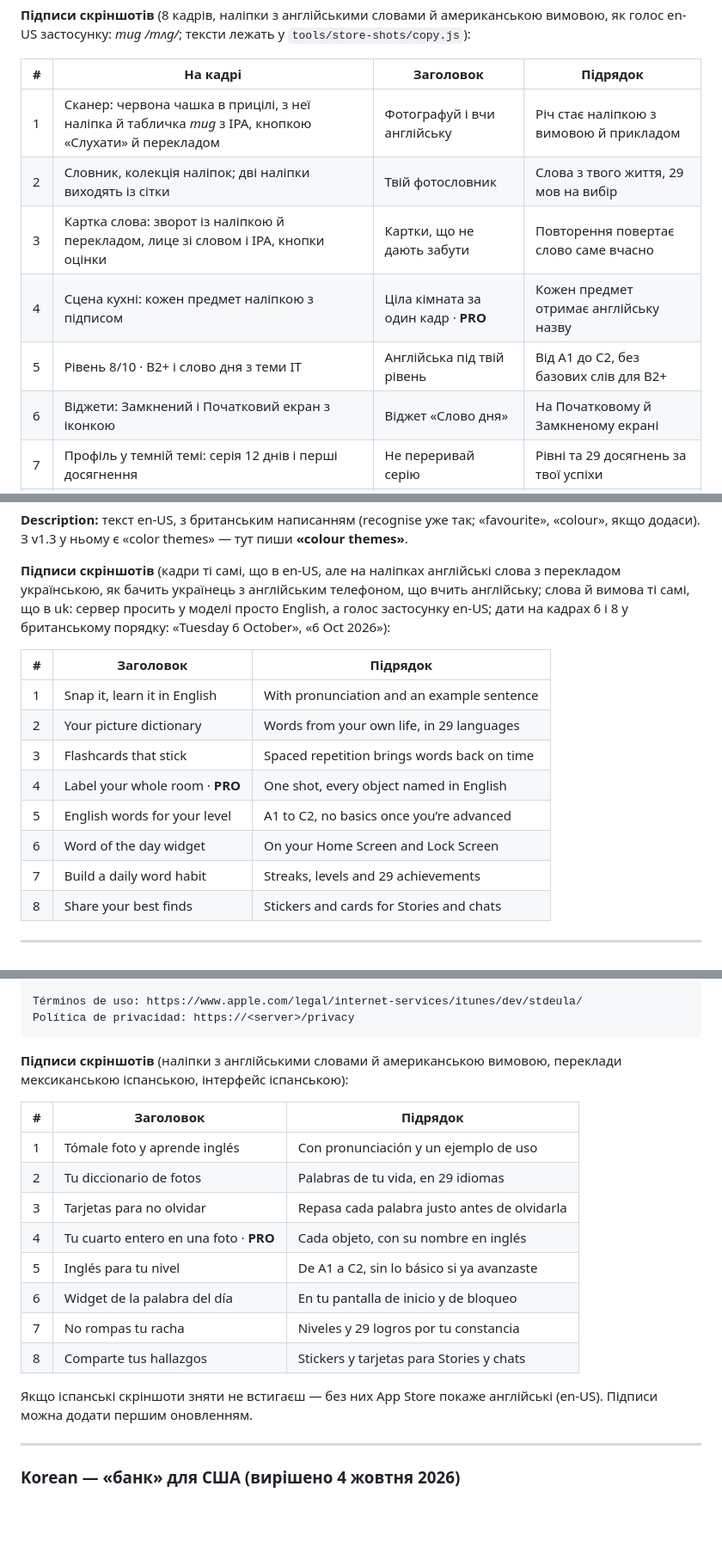
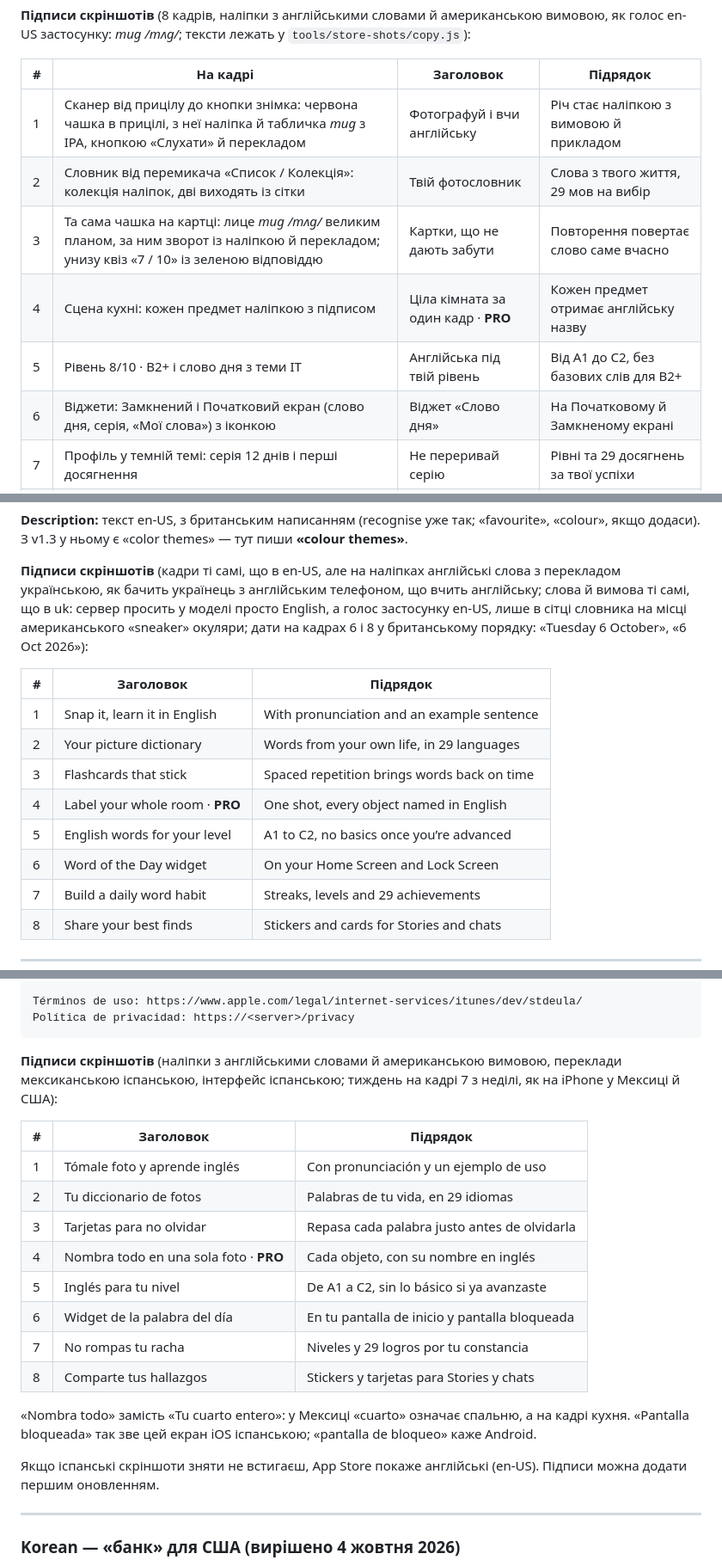
Before and after one commit to maranferij-lang/LinguaLens, a Markdown page: APPSTORE.md, 3 parts joined by grey strips. Shown at 86% size. Rendered like a GitHub page; blank space fills up the shorter version.

````diff
--- a/APPSTORE.md
+++ b/APPSTORE.md
@@ -339,12 +339,12 @@ LinguaLens Pro: AI-скани й скани кімнат без ліміту, у
 
 | # | На кадрі | Заголовок | Підрядок |
 |---|---|---|---|
-| 1 | Сканер: червона чашка в прицілі, з неї наліпка й табличка *mug* з IPA, кнопкою «Слухати» й перекладом | Фотографуй і вчи англійську | Річ стає наліпкою з вимовою й прикладом |
-| 2 | Словник, колекція наліпок; дві наліпки виходять із сітки | Твій фотословник | Слова з твого життя, 29 мов на вибір |
-| 3 | Картка слова: зворот із наліпкою й перекладом, лице зі словом і IPA, кнопки оцінки | Картки, що не дають забути | Повторення повертає слово саме вчасно |
+| 1 | Сканер від прицілу до кнопки знімка: червона чашка в прицілі, з неї наліпка й табличка *mug* з IPA, кнопкою «Слухати» й перекладом | Фотографуй і вчи англійську | Річ стає наліпкою з вимовою й прикладом |
+| 2 | Словник від перемикача «Список / Колекція»: колекція наліпок, дві виходять із сітки | Твій фотословник | Слова з твого життя, 29 мов на вибір |
+| 3 | Та сама чашка на картці: лице *mug /mʌɡ/* великим планом, за ним зворот із наліпкою й перекладом; унизу квіз «7 / 10» із зеленою відповіддю | Картки, що не дають забути | Повторення повертає слово саме вчасно |
 | 4 | Сцена кухні: кожен предмет наліпкою з підписом | Ціла кімната за один кадр · **PRO** | Кожен предмет отримає англійську назву |
-| 5 | Рівень 8/10 · B2+ і слово дня з теми IT | Англійська під твій рівень | Від A1 до C2, без базових слів для B2+ |
-| 6 | Віджети: Замкнений і Початковий екран з іконкою | Віджет «Слово дня» | На Початковому й Замкненому екрані |
+| 5 | Рівень 8/10 · B2+ і слово дня з теми ІТ | Англійська під твій рівень | Від A1 до C2, без базових слів для B2+ |
+| 6 | Віджети: Замкнений і Початковий екран (слово дня, серія, «Мої слова») з іконкою | Віджет «Слово дня» | На Початковому й Замкненому екрані |
 | 7 | Профіль у темній темі: серія 12 днів і перші досягнення | Не переривай серію | Рівні та 29 досягнень за твої успіхи |
 | 8 | Картка сцени, наліпка чашки без тла й картка тижня | Поділись знахідками | Наліпки й картки для Stories і чатів |
 
@@ -381,8 +381,9 @@ Point your camera at a mug, a plant or your bike and get the word in English, Ge
 **Підписи скріншотів** (кадри ті самі, що в en-US, але на наліпках англійські
 слова з перекладом українською, як бачить українець з англійським
 телефоном, що вчить англійську; слова й вимова ті самі, що в uk: сервер
-просить у моделі просто English, а голос застосунку en-US; дати на кадрах
-6 і 8 у британському порядку: «Tuesday 6 October», «6 Oct 2026»):
+просить у моделі просто English, а голос застосунку en-US, лише в сітці
+словника на місці американського «sneaker» окуляри; дати на кадрах 6 і 8
+у британському порядку: «Tuesday 6 October», «6 Oct 2026»):
 
 | # | Заголовок | Підрядок |
 |---|---|---|
@@ -391,7 +392,7 @@ Point your camera at a mug, a plant or your bike and get the word in English, Ge
 | 3 | Flashcards that stick | Spaced repetition brings words back on time |
 | 4 | Label your whole room · **PRO** | One shot, every object named in English |
 | 5 | English words for your level | A1 to C2, no basics once you’re advanced |
-| 6 | Word of the day widget | On your Home Screen and Lock Screen |
+| 6 | Word of the Day widget | On your Home Screen and Lock Screen |
 | 7 | Build a daily word habit | Streaks, levels and 29 achievements |
 | 8 | Share your best finds | Stickers and cards for Stories and chats |
 
@@ -458,21 +459,26 @@ Política de privacidad: https://<server>/privacy
 ```
 
 **Підписи скріншотів** (наліпки з англійськими словами й американською
-вимовою, переклади мексиканською іспанською, інтерфейс іспанською):
+вимовою, переклади мексиканською іспанською, інтерфейс іспанською; тиждень
+на кадрі 7 з неділі, як на iPhone у Мексиці й США):
 
 | # | Заголовок | Підрядок |
 |---|---|---|
 | 1 | Tómale foto y aprende inglés | Con pronunciación y un ejemplo de uso |
 | 2 | Tu diccionario de fotos | Palabras de tu vida, en 29 idiomas |
 | 3 | Tarjetas para no olvidar | Repasa cada palabra justo antes de olvidarla |
-| 4 | Tu cuarto entero en una foto · **PRO** | Cada objeto, con su nombre en inglés |
+| 4 | Nombra todo en una sola foto · **PRO** | Cada objeto, con su nombre en inglés |
 | 5 | Inglés para tu nivel | De A1 a C2, sin lo básico si ya avanzaste |
-| 6 | Widget de la palabra del día | En tu pantalla de inicio y de bloqueo |
+| 6 | Widget de la palabra del día | En tu pantalla de inicio y pantalla bloqueada |
 | 7 | No rompas tu racha | Niveles y 29 logros por tu constancia |
 | 8 | Comparte tus hallazgos | Stickers y tarjetas para Stories y chats |
 
-Якщо іспанські скріншоти зняти не встигаєш — без них App Store покаже
-англійські (en-US). Підписи можна додати першим оновленням.
+«Nombra todo» замість «Tu cuarto entero»: у Мексиці «cuarto» означає
+спальню, а на кадрі кухня. «Pantalla bloqueada» так зве цей екран iOS
+іспанською; «pantalla de bloqueo» каже Android.
+
+Якщо іспанські скріншоти зняти не встигаєш, App Store покаже англійські
+(en-US). Підписи можна додати першим оновленням.
 
 ---
 
````
Also changed, not shown: other parts of APPSTORE.md (+24 -16 lines), LAUNCH_PLAN.md (+1 -1 lines).
